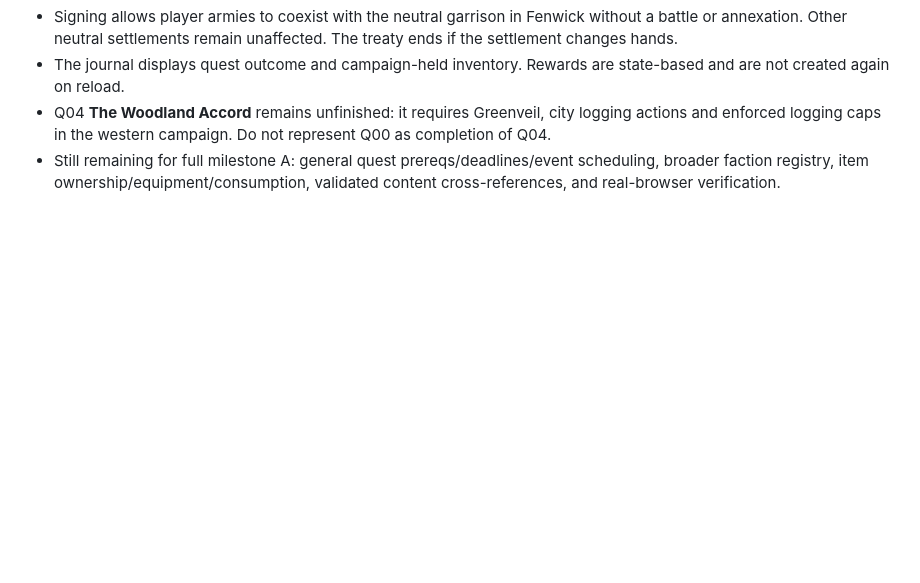
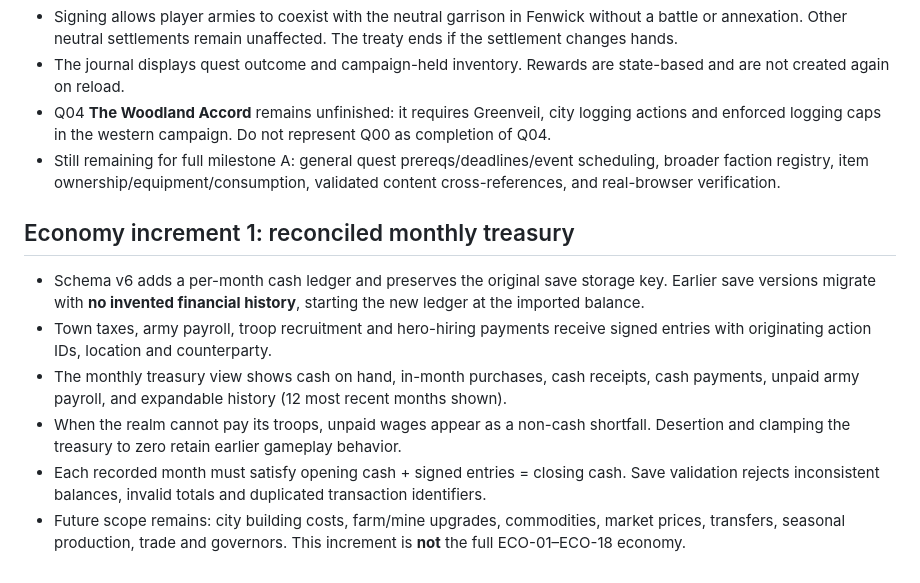
Before and after one commit to jsconu/aldenhold, a Markdown page: docs/implementation-progress.md, the part around the change. Rendered like a GitHub page; blank space fills up the shorter version.

Commit message:
docs/ui: describe and style reconciled treasury increment

```diff
--- a/docs/implementation-progress.md
+++ b/docs/implementation-progress.md
@@ -65,3 +65,13 @@ The reserve policy is deliberately explicit for this first slice: there are no m
 - The journal displays quest outcome and campaign-held inventory. Rewards are state-based and are not created again on reload.
 - Q04 **The Woodland Accord** remains unfinished: it requires Greenveil, city logging actions and enforced logging caps in the western campaign. Do not represent Q00 as completion of Q04.
 - Still remaining for full milestone A: general quest prereqs/deadlines/event scheduling, broader faction registry, item ownership/equipment/consumption, validated content cross-references, and real-browser verification.
+
+
+## Economy increment 1: reconciled monthly treasury
+
+- Schema v6 adds a per-month cash ledger and preserves the original save storage key. Earlier save versions migrate with **no invented financial history**, starting the new ledger at the imported balance.
+- Town taxes, army payroll, troop recruitment and hero-hiring payments receive signed entries with originating action IDs, location and counterparty.
+- The monthly treasury view shows cash on hand, in-month purchases, cash receipts, cash payments, unpaid army payroll, and expandable history (12 most recent months shown).
+- When the realm cannot pay its troops, unpaid wages appear as a non-cash shortfall. Desertion and clamping the treasury to zero retain earlier gameplay behavior.
+- Each recorded month must satisfy opening cash + signed entries = closing cash. Save validation rejects inconsistent balances, invalid totals and duplicated transaction identifiers.
+- Future scope remains: city building costs, farm/mine upgrades, commodities, market prices, transfers, seasonal production, trade and governors. This increment is **not** the full ECO-01–ECO-18 economy.
```
